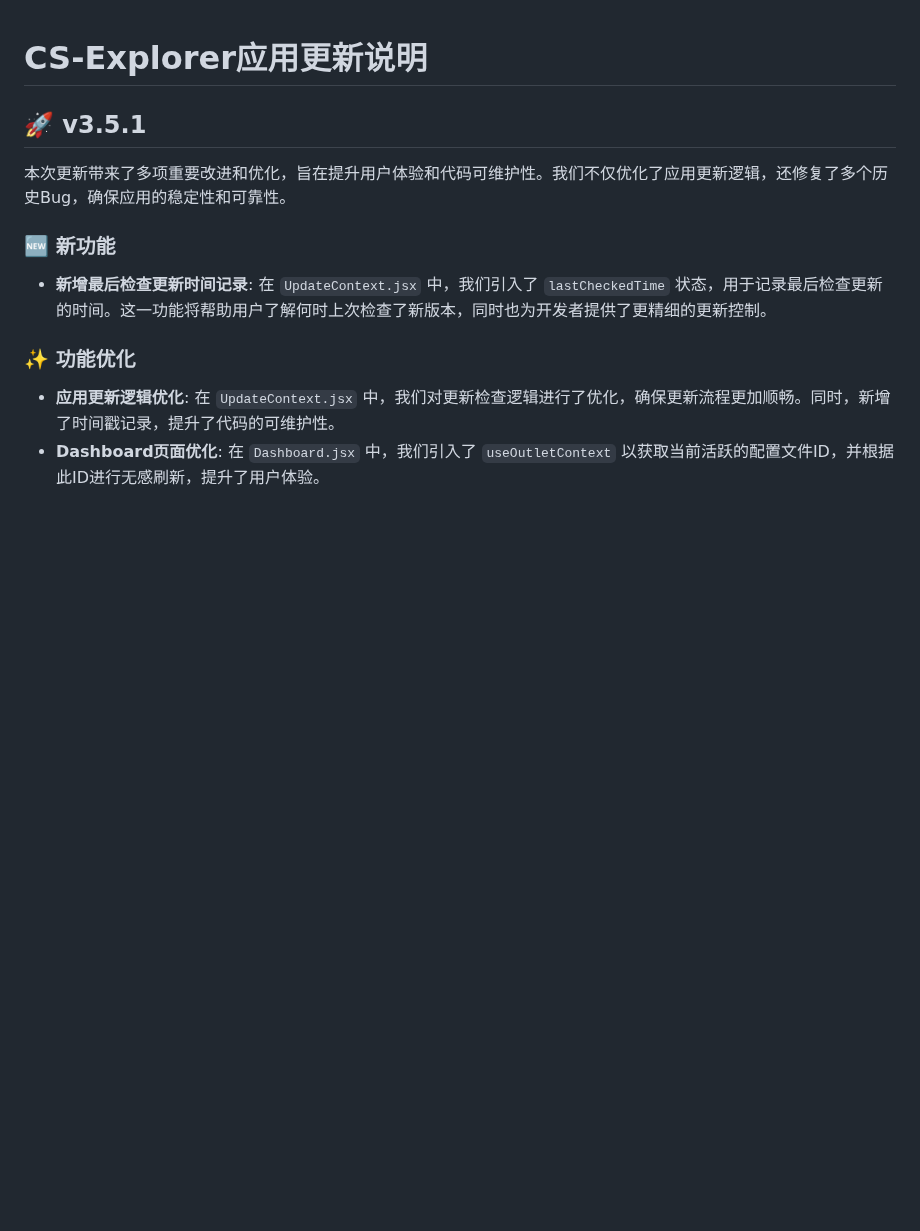
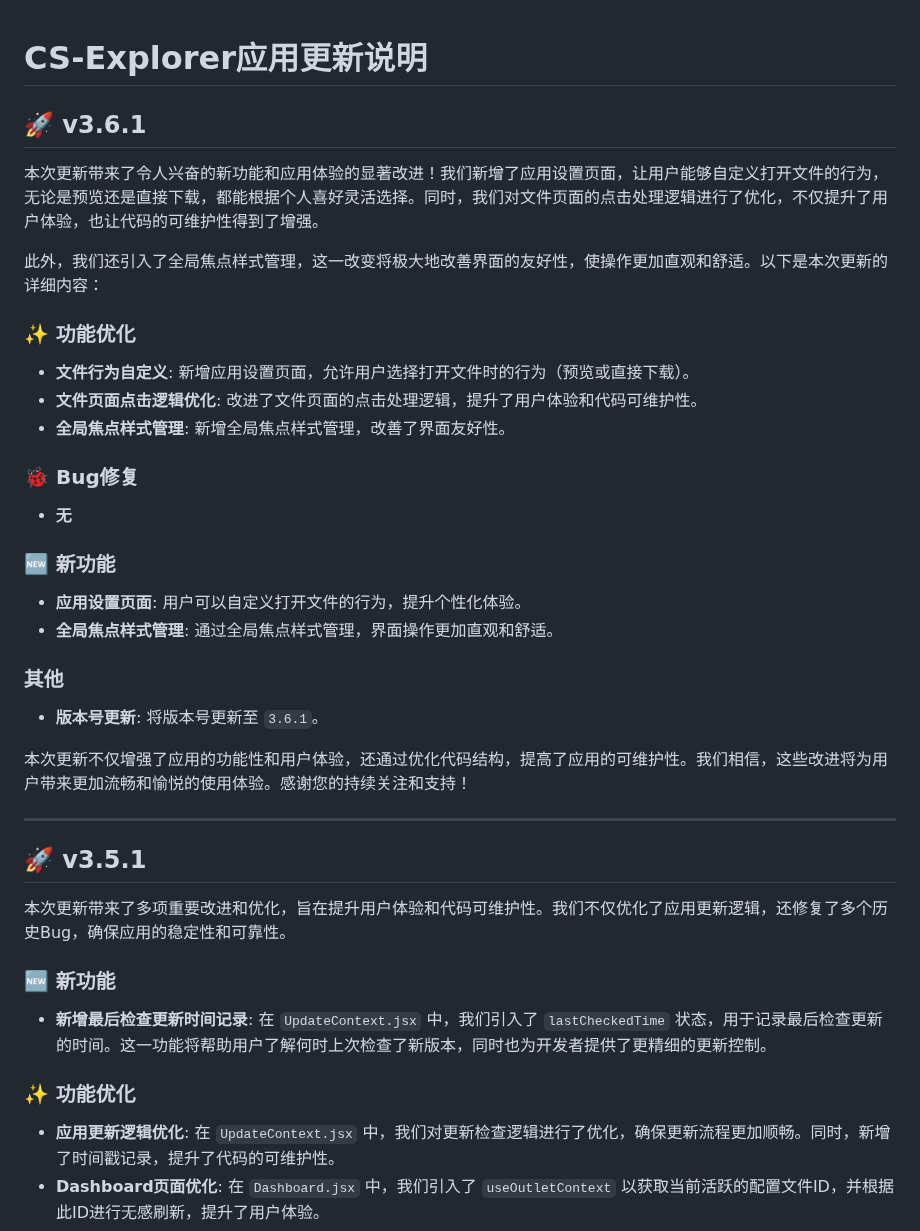
Before and after one commit to JiQingzhe2004/jiqingzhe2004.github.io, a Markdown page: docs/README.md, the part around the change. GitHub-like rendering; blank space fills up the shorter version.

Commit message:
内容更新

```diff
--- a/docs/README.md
+++ b/docs/README.md
@@ -1,4 +1,34 @@
 # CS-Explorer应用更新说明
+
+## 🚀 v3.6.1
+
+本次更新带来了令人兴奋的新功能和应用体验的显著改进！我们新增了应用设置页面，让用户能够自定义打开文件的行为，无论是预览还是直接下载，都能根据个人喜好灵活选择。同时，我们对文件页面的点击处理逻辑进行了优化，不仅提升了用户体验，也让代码的可维护性得到了增强。
+
+此外，我们还引入了全局焦点样式管理，这一改变将极大地改善界面的友好性，使操作更加直观和舒适。以下是本次更新的详细内容：
+
+### ✨ 功能优化
+
+- **文件行为自定义**: 新增应用设置页面，允许用户选择打开文件时的行为（预览或直接下载）。
+- **文件页面点击逻辑优化**: 改进了文件页面的点击处理逻辑，提升了用户体验和代码可维护性。
+- **全局焦点样式管理**: 新增全局焦点样式管理，改善了界面友好性。
+
+### 🐞 Bug修复
+
+- **无**
+
+### 🆕 新功能
+
+- **应用设置页面**: 用户可以自定义打开文件的行为，提升个性化体验。
+- **全局焦点样式管理**: 通过全局焦点样式管理，界面操作更加直观和舒适。
+
+### 其他
+
+- **版本号更新**: 将版本号更新至 `3.6.1`。
+
+本次更新不仅增强了应用的功能性和用户体验，还通过优化代码结构，提高了应用的可维护性。我们相信，这些改进将为用户带来更加流畅和愉悦的使用体验。感谢您的持续关注和支持！
+<!-- 8a4f6b5 at https://github.com/JiQingzhe2004/R2APP/commit/8a4f6b59d89c7195e6293adb159cc3ef2613b98a -->
+
+---
 
 ## 🚀 v3.5.1
 
```
